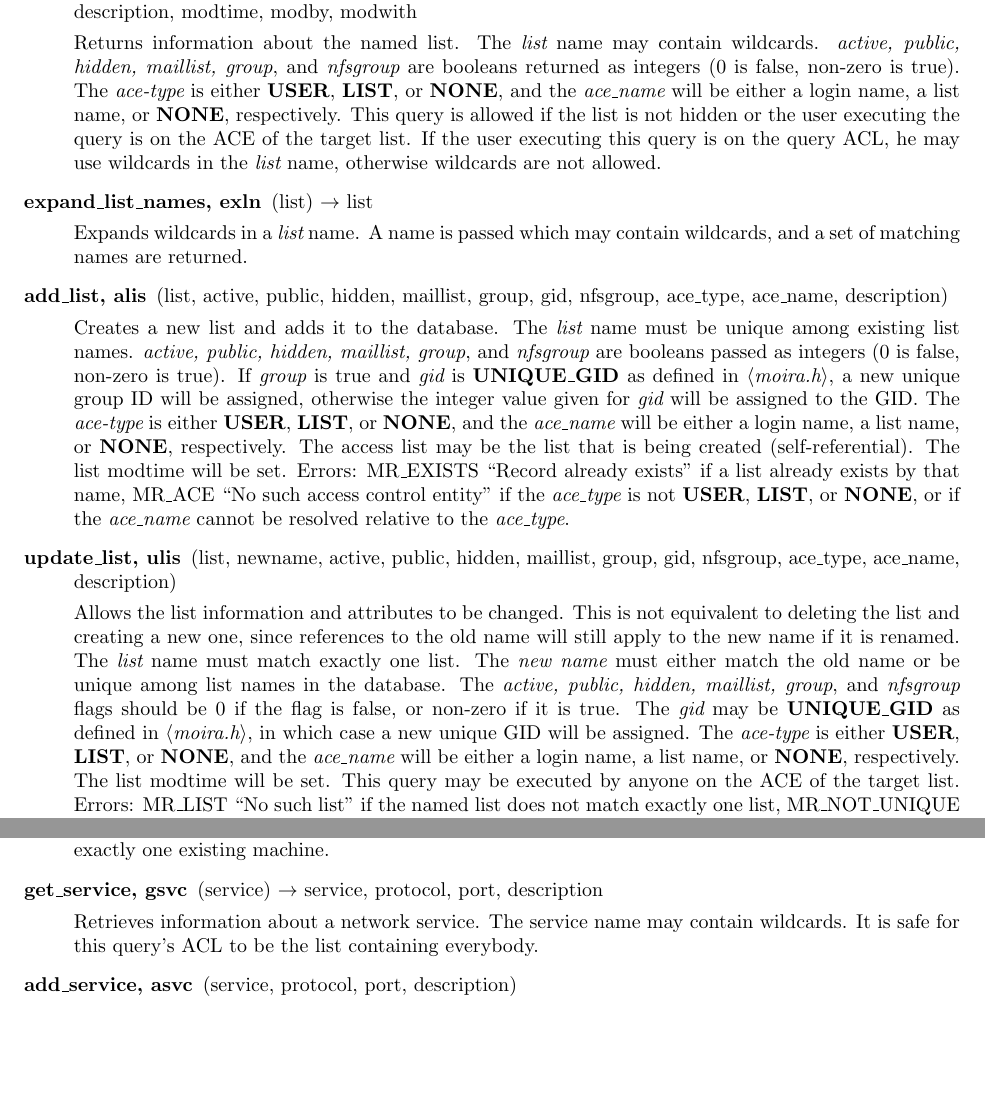
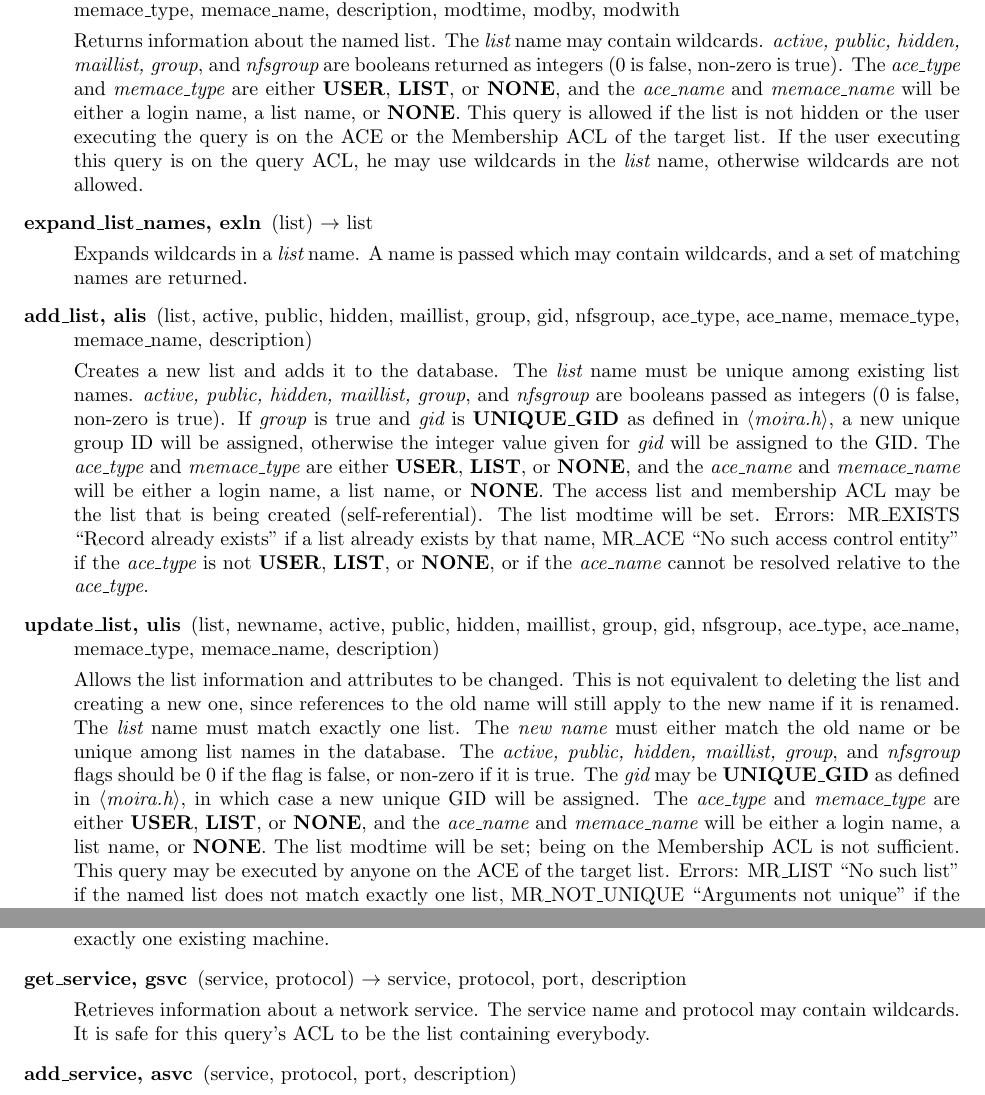
Before and after one commit to mit-athena/moira, a LaTeX document (doc/queries.tex): two parts of pages 8 and 17 of 19 before the commit and two parts of pages 8 and 17 of 20 after it, joined at a grey line, cut so that both start at the same text, the shorter picture padded with empty space. Compiled offline with pdfLaTeX.

Commit message:
update description of alis, ulis, and glin for membership acl changes.
update description of asvc, gsvc, dsvc to reflect changes.

```diff
--- a/doc/queries.tex
+++ b/doc/queries.tex
@@ -569,19 +569,20 @@ existing piece of data for the cluster.
 \begin{description}
 
 \item[get\_list\_info, glin](list) $\rightarrow$ list, active, public, hidden,
-maillist, group, gid, nfsgroup, ace\_type, ace\_name, description, modtime, modby,
+maillist, group, gid, nfsgroup, ace\_type, ace\_name, memace\_type,
+memace\_name, description, modtime, modby,
 modwith
 
 Returns information about the named list.  The {\em list} name may
 contain wildcards.  {\em active, public, hidden, maillist, group}, and
-{\em nfsgroup} are booleans returned as integers (0 is false, non-zero is
-true).  The {\em ace-type} is either {\bf USER}, {\bf LIST}, or {\bf NONE},
-and the {\em ace\_name} will be either a login name, a list name, or
-{\bf NONE}, respectively.  This query is allowed if the list is not
-hidden or the user executing the query is on the ACE of the target
-list.  If the user executing this query is on the query ACL, he may
-use wildcards in the {\em list} name, otherwise wildcards are not
-allowed.
+{\em nfsgroup} are booleans returned as integers (0 is false, non-zero
+is true).  The {\em ace\_type} and {\em memace\_type} are either {\bf
+USER}, {\bf LIST}, or {\bf NONE}, and the {\em ace\_name} and {\em
+memace\_name} will be either a login name, a list name, or {\bf NONE}.
+This query is allowed if the list is not hidden or the user executing
+the query is on the ACE or the Membership ACL of the target list.  If
+the user executing this query is on the query ACL, he may use wildcards
+in the {\em list} name, otherwise wildcards are not allowed.
 
 \item[expand\_list\_names, exln](list) $\rightarrow$ list
 
@@ -589,46 +590,48 @@ Expands wildcards in a {\em list} name.  A name is passed which may
 contain wildcards, and a set of matching names are returned.
 
 \item[add\_list, alis](list, active, public, hidden, maillist, group, gid,
-nfsgroup, ace\_type, ace\_name, description)
-
-Creates a new list and adds it to the database. The {\em list} name
-must be unique among existing list names. {\em active, public, hidden,
-maillist, group}, and {\em nfsgroup} are booleans passed as integers (0 is
-false, non-zero is true). If {\em group} is true and {\em gid} is {\bf
-UNIQUE\_GID} as defined in {\em $\langle$moira.h$\rangle$}, a new
-unique group ID will be assigned, otherwise the integer value given
-for {\em gid} will be assigned to the GID. The {\em ace-type} is
-either {\bf USER}, {\bf LIST}, or {\bf NONE}, and the {\em ace\_name}
-will be either a login name, a list name, or {\bf NONE}, respectively.
-The access list may be the list that is being created
-(self-referential). The list modtime will be set. Errors: MR\_EXISTS
-``Record already exists'' if a list already exists by that name, MR\_ACE
+nfsgroup, ace\_type, ace\_name, memace\_type, memace\_name, description)
+
+Creates a new list and adds it to the database. The {\em list} name must
+be unique among existing list names. {\em active, public, hidden,
+maillist, group}, and {\em nfsgroup} are booleans passed as integers (0
+is false, non-zero is true). If {\em group} is true and {\em gid} is
+{\bf UNIQUE\_GID} as defined in {\em $\langle$moira.h$\rangle$}, a new
+unique group ID will be assigned, otherwise the integer value given for
+{\em gid} will be assigned to the GID. The {\em ace\_type} and {\em
+memace\_type} are either {\bf USER}, {\bf LIST}, or {\bf NONE}, and the
+{\em ace\_name} and {\em memace\_name} will be either a login name, a
+list name, or {\bf NONE}.  The access list and membership ACL may be the
+list that is being created (self-referential). The list modtime will be
+set. Errors: MR\_EXISTS ``Record already exists'' if a list already
+exists by that name, MR\_ACE ``No such access control entity'' if the
+{\em ace\_type} is not {\bf USER}, {\bf LIST}, or {\bf NONE}, or if the
+{\em ace\_name} cannot be resolved relative to the {\em ace\_type}.
+
+\item[update\_list, ulis](list, newname, active, public, hidden, maillist,
+group, gid, nfsgroup, ace\_type, ace\_name, memace\_type, memace\_name,
+description)
+
+Allows the list information and attributes to be changed. This is not
+equivalent to deleting the list and creating a new one, since references
+to the old name will still apply to the new name if it is renamed. The
+{\em list} name must match exactly one list. The {\em new name} must
+either match the old name or be unique among list names in the
+database. The {\em active, public, hidden, maillist, group}, and {\em
+nfsgroup} flags should be 0 if the flag is false, or non-zero if it is
+true. The {\em gid} may be {\bf UNIQUE\_GID} as defined in {\em
+$\langle$moira.h$\rangle$}, in which case a new unique GID will be
+assigned. The {\em ace\_type} and {\em memace\_type} are either {\bf
+USER}, {\bf LIST}, or {\bf NONE}, and the {\em ace\_name} and {\em
+memace\_name} will be either a login name, a list name, or {\bf
+NONE}. The list modtime will be set; being on the Membership ACL is not
+sufficient.  This query may be executed by anyone on the ACE of the
+target list. Errors: MR\_LIST ``No such list'' if the named list does
+not match exactly one list, MR\_NOT\_UNIQUE ``Arguments not unique'' if
+the new list name doesn't either match the old one or is unique, MR\_ACE
 ``No such access control entity'' if the {\em ace\_type} is not {\bf
 USER}, {\bf LIST}, or {\bf NONE}, or if the {\em ace\_name} cannot be
 resolved relative to the {\em ace\_type}.
-
-\item[update\_list, ulis](list, newname, active, public, hidden, maillist,
-group, gid, nfsgroup, ace\_type, ace\_name, description)
-
-Allows the list information and attributes to be changed. This is not
-equivalent to deleting the list and creating a new one, since
-references to the old name will still apply to the new name if it is
-renamed. The {\em list} name must match exactly one list. The {\em new
-name} must either match the old name or be unique among list names in
-the database. The {\em active, public, hidden, maillist, group}, and {\em
-nfsgroup} flags should be 0 if the flag is false, or non-zero if it is
-true. The {\em gid} may be {\bf UNIQUE\_GID} as defined in {\em
-$\langle$moira.h$\rangle$}, in which case a new unique GID will be
-assigned. The {\em ace-type} is either {\bf USER}, {\bf LIST}, or {\bf
-NONE}, and the {\em ace\_name} will be either a login name, a list
-name, or {\bf NONE}, respectively. The list modtime will be set. This
-query may be executed by anyone on the ACE of the target list. Errors:
-MR\_LIST ``No such list'' if the named list does not match exactly one
-list, MR\_NOT\_UNIQUE ``Arguments not unique'' if the new list name
-doesn't either match the old one or is unique, MR\_ACE ``No such access
-control entity'' if the {\em ace\_type} is not {\bf USER}, {\bf LIST},
-or {\bf NONE}, or if the {\em ace\_name} cannot be resolved relative to
-the {\em ace\_type}.
 
 \item[delete\_list, dlis](list)
 
@@ -644,26 +647,28 @@ MR\_IN\_USE ``Object is in use'' if the list is still being referenced.
 Adds a member to a list.  The specified {\em list} must match exactly
 one list.  Type must be either {\bf USER}, {\bf LIST}, or {\bf STRING}.
 {\em member} is either a login name, a list name, or a text string,
-respectively.  The modtime on the list is updated.  This query may
-be executed by: anyone adding themselves as a {\em USER} to a list with the
-{\em public} bit set or anyone on the ACE of the list being modified.
-Errors: MR\_LIST ``No such list'' if the named list does not exist,
-MR\_TYPE ``Invalid type'' if the member {\em type} is not {\bf USER}, {\bf LIST}, or
-{\bf STRING}, or MR\_NO\_MATCH ``No records in database match query'' if the
-{\em member} name cannot be resolved with the member {\em type}.
+respectively.  The modtime on the list is updated.  This query may be
+executed by: anyone adding themselves as a {\em USER} to a list with the
+{\em public} bit set or anyone on the ACE or Membership ACL of the list
+being modified.  Errors: MR\_LIST ``No such list'' if the named list
+does not exist, MR\_TYPE ``Invalid type'' if the member {\em type} is
+not {\bf USER}, {\bf LIST}, or {\bf STRING}, or MR\_NO\_MATCH ``No
+records in database match query'' if the {\em member} name cannot be
+resolved with the member {\em type}.
 
 \item[delete\_member\_from\_list, dmfl](list, type, member)
 
-Deletes a member from a list.  The specified {\em list} must match exactly
-one list.  The specified {\em type} and {\em member} must exactly match an
-existing member of that list.  The modtime on the list is updated.
-This query may be executed by anyone deleting themselves as a {\bf USER}
-from a list with the {\em public} bit set or anyone on the ACE of the list
-being modified.  Errors: MR\_LIST ``No such list'' if the named list
-does not exist, MR\_TYPE ``Invalid type'' if the member type is not
-{\bf USER}, {\bf LIST}, or {\bf STRING}, or MR\_NO\_MATCH ``No records in database
-match query'' if the {\em member} name cannot be resolved with the member
-{\em type} or if there is no such member in the list.
+Deletes a member from a list.  The specified {\em list} must match
+exactly one list.  The specified {\em type} and {\em member} must
+exactly match an existing member of that list.  The modtime on the list
+is updated.  This query may be executed by anyone deleting themselves as
+a {\bf USER} from a list with the {\em public} bit set or anyone on the
+ACE or Membership ACL of the list being modified.  Errors: MR\_LIST ``No
+such list'' if the named list does not exist, MR\_TYPE ``Invalid type''
+if the member type is not {\bf USER}, {\bf LIST}, or {\bf STRING}, or
+MR\_NO\_MATCH ``No records in database match query'' if the {\em member}
+name cannot be resolved with the member {\em type} or if there is no
+such member in the list.
 
 \item[get\_ace\_use, gaus](ace\_type, ace\_name) $\rightarrow$ object\_type, object\_name
 
@@ -1338,11 +1343,11 @@ entity.
 Updates the information about who has access to a given machine.  The
 {\em machine} name must match exactly one existing machine.
 
-\item[get\_service, gsvc](service) $\rightarrow$ service, protocol, port, description
-
-Retrieves information about a network service.  The service name may
-contain wildcards.  It is safe for this query's ACL to be the list
-containing everybody.
+\item[get\_service, gsvc](service, protocol) $\rightarrow$ service, protocol, port, description
+
+Retrieves information about a network service.  The service name and
+protocol may contain wildcards.  It is safe for this query's ACL to be
+the list containing everybody.
 
 \item[add\_service, asvc](service, protocol, port, description)
 
@@ -1351,10 +1356,10 @@ service name must not match any existing services.  The protocol must
 be listed as a ``protocol'' in the aliases database, currently ``UDP'' and
 ``TCP''.
 
-\item[delete\_service, dsvc](service)
+\item[delete\_service, dsvc](service, protocol)
 
 Deletes information about a network service from the database.  The
-service name must match exactly one existing service.
+service name must match an existing (service, protocol) pair.
 
 \item[get\_printcap\_entry, gpce](printer) $\rightarrow$ printer, spool\_host,
 spool\_directory, rprinter, quotaserver, authenticate, price, comments,
```
Also changed, not shown: doc/queries.tex (2 more changed lines).
